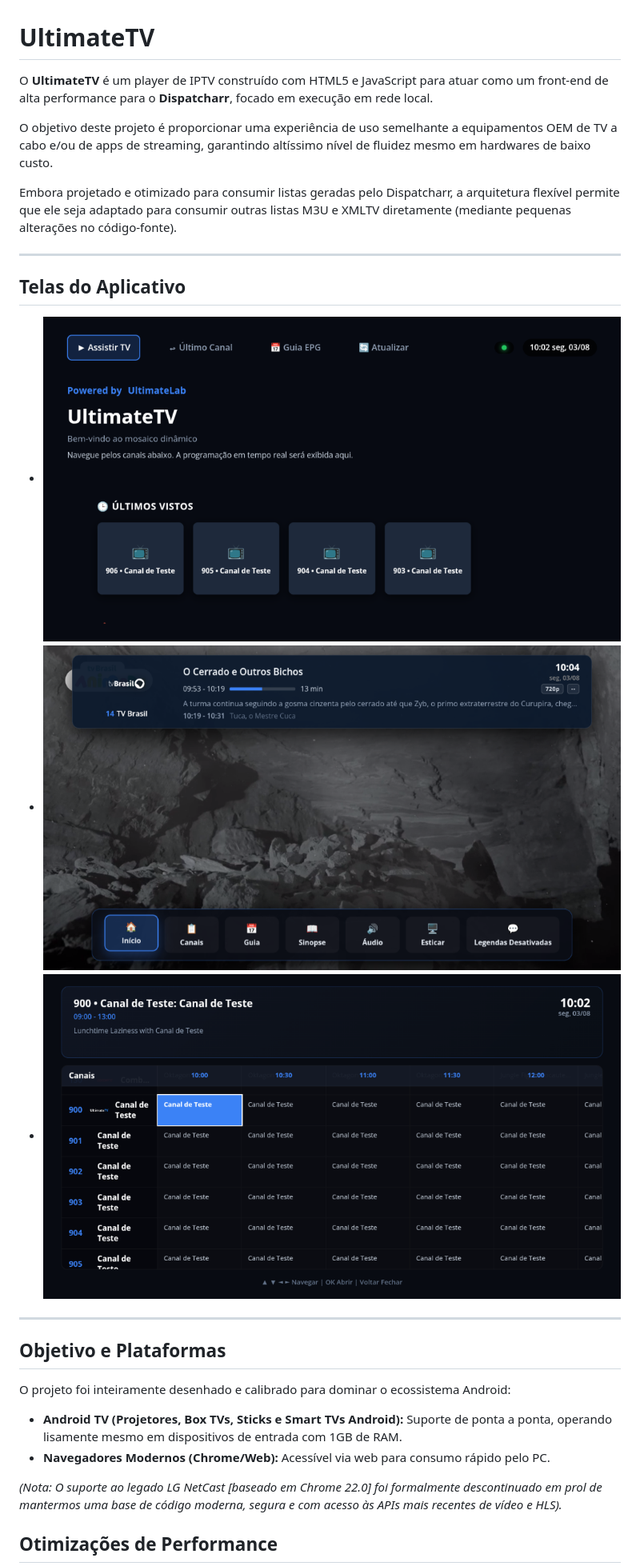
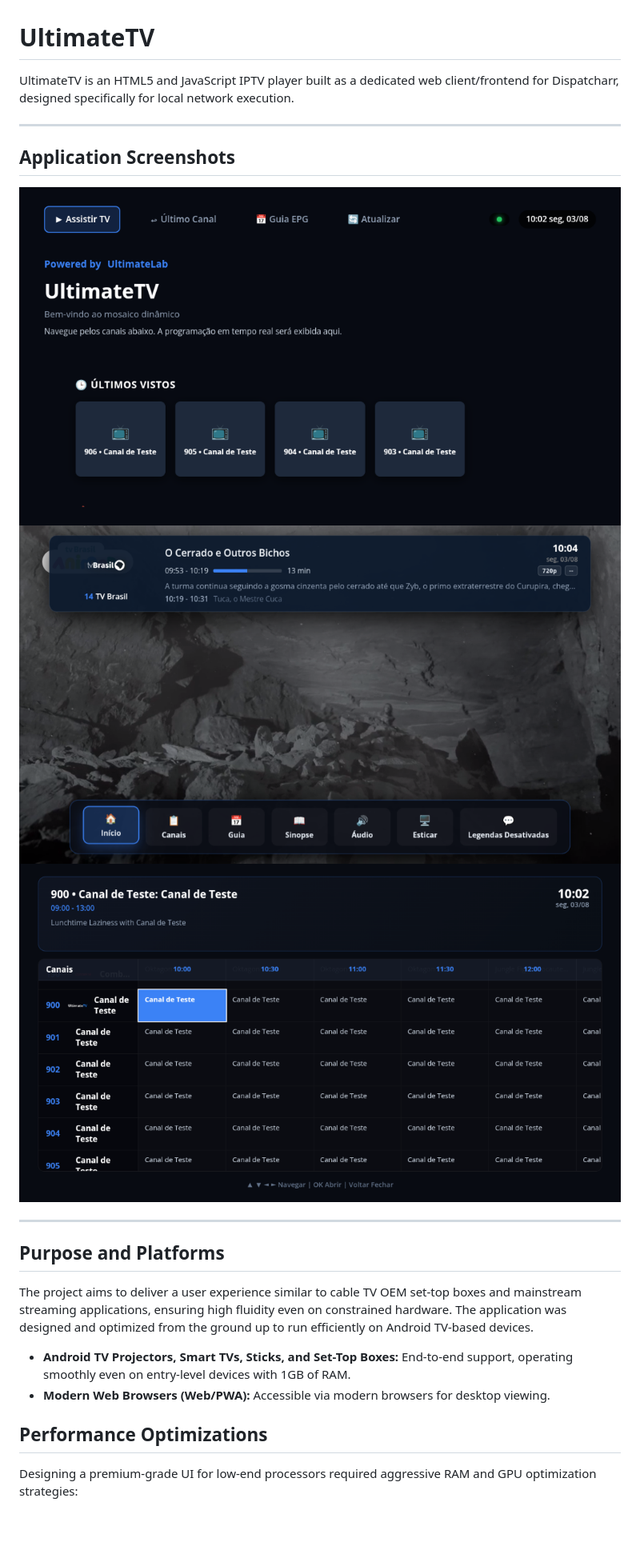
Before and after one commit to jvfigueiro/ultimatetv, a Markdown page: README.md, the part around one of its changes. Shown at 80% size. Rendered like a GitHub page; blank space fills up the shorter version.

```diff
--- a/README.md
+++ b/README.md
@@ -1,29 +1,25 @@
 # UltimateTV
 
-O **UltimateTV** é um player de IPTV construído com HTML5 e JavaScript para atuar como um front-end de alta performance para o **Dispatcharr**, focado em execução em rede local.
-
-O objetivo deste projeto é proporcionar uma experiência de uso semelhante a equipamentos OEM de TV a cabo e/ou de apps de streaming, garantindo altíssimo nível de fluidez mesmo em hardwares de baixo custo.
-
-Embora projetado e otimizado para consumir listas geradas pelo Dispatcharr, a arquitetura flexível permite que ele seja adaptado para consumir outras listas M3U e XMLTV diretamente (mediante pequenas alterações no código-fonte).
+UltimateTV is an HTML5 and JavaScript IPTV player built as a dedicated web client/frontend for Dispatcharr, designed specifically for local network execution.
 
 ---
 
-## Telas do Aplicativo
+## Application Screenshots
 
-- ![Tela Inicial](./docs/screenshots/home.png)
-- ![Player e OSD](./docs/screenshots/osd.png)
-- ![Guia de Programação](./docs/screenshots/epg.png)
+![Home Screen](./docs/screenshots/home.png)
+![Player and OSD](./docs/screenshots/osd.png)
+![EPG Guide](./docs/screenshots/epg.png)
 
 ---
 
-## Objetivo e Plataformas
+## Purpose and Platforms
 
-O projeto foi inteiramente desenhado e calibrado para dominar o ecossistema Android:
+The project aims to deliver a user experience similar to cable TV OEM set-top boxes and mainstream streaming applications, ensuring high fluidity even on constrained hardware. The application was designed and optimized from the ground up to run efficiently on Android TV-based devices.
 
-- **Android TV (Projetores, Box TVs, Sticks e Smart TVs Android):** Suporte de ponta a ponta, operando lisamente mesmo em dispositivos de entrada com 1GB de RAM.
-- **Navegadores Modernos (Chrome/Web):** Acessível via web para consumo rápido pelo PC.
+- **Android TV Projectors, Smart TVs, Sticks, and Set-Top Boxes:** End-to-end support, operating smoothly even on entry-level devices with 1GB of RAM.
+- **Modern Web Browsers (Web/PWA):** Accessible via modern browsers for desktop viewing.
 
-*(Nota: O suporte ao legado LG NetCast [baseado em Chrome 22.0] foi formalmente descontinuado em prol de mantermos uma base de código moderna, segura e com acesso às APIs mais recentes de vídeo e HLS).*
+## Performance Optimizations
 
-## Otimizações de Performance
+Designing a premium-grade UI for low-end processors required aggressive RAM and GPU optimization strategies:
 
```
Also changed, not shown: other parts of README.md (+18 -28 lines).
